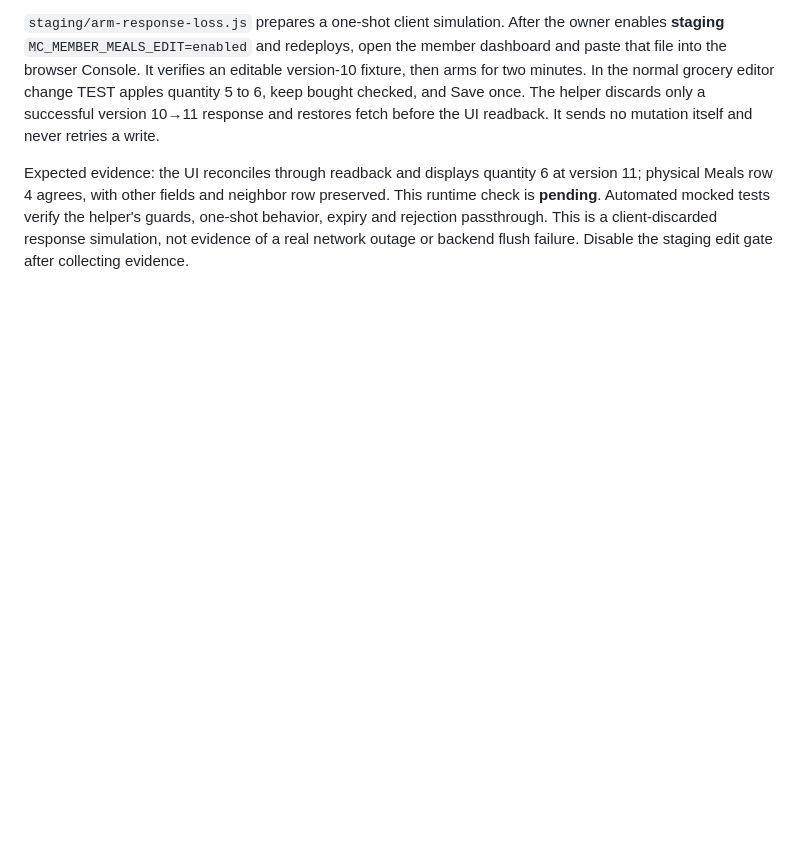
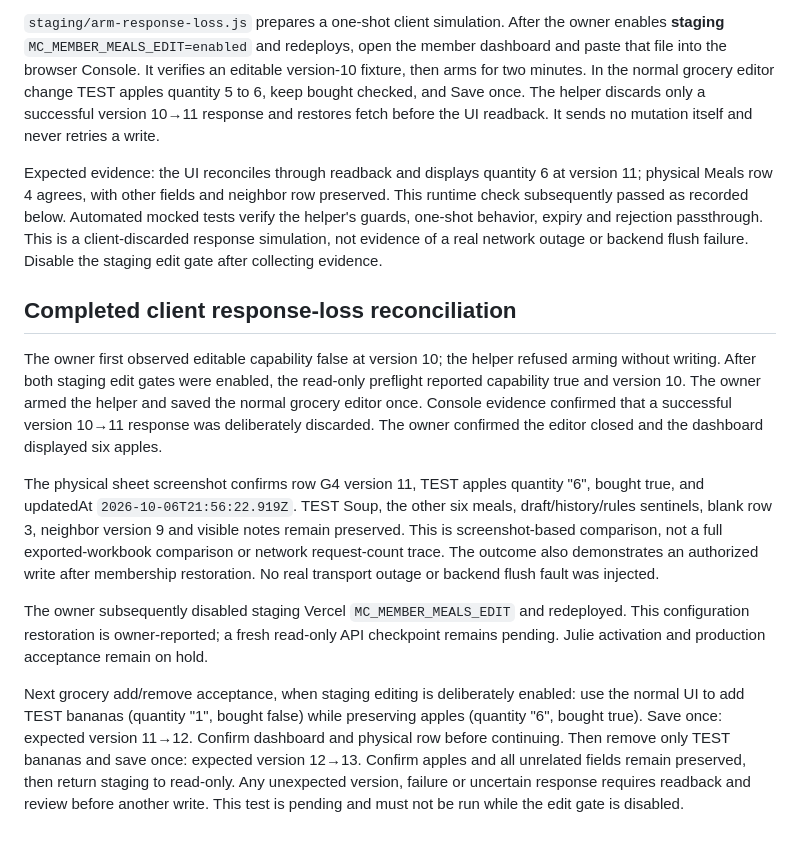
Before and after one commit to ATMJButler/Mission-Control, a Markdown page: docs/staging-member-meals-evidence.md, the part around the change. GitHub-like rendering; blank space fills up the shorter version.

Commit message:
Record successful staging response-loss readback

```diff
--- a/docs/staging-member-meals-evidence.md
+++ b/docs/staging-member-meals-evidence.md
@@ -92,7 +92,38 @@ before the UI readback. It sends no mutation itself and never retries a write.
 
 Expected evidence: the UI reconciles through readback and displays quantity 6
 at version 11; physical Meals row 4 agrees, with other fields and neighbor row
-preserved. This runtime check is **pending**. Automated mocked tests verify the
+preserved. This runtime check subsequently passed as recorded below. Automated mocked tests verify the
 helper's guards, one-shot behavior, expiry and rejection passthrough. This is a
 client-discarded response simulation, not evidence of a real network outage or
 backend flush failure. Disable the staging edit gate after collecting evidence.
+
+## Completed client response-loss reconciliation
+
+The owner first observed editable capability false at version 10; the helper
+refused arming without writing. After both staging edit gates were enabled,
+the read-only preflight reported capability true and version 10. The owner
+armed the helper and saved the normal grocery editor once. Console evidence
+confirmed that a successful version 10→11 response was deliberately discarded.
+The owner confirmed the editor closed and the dashboard displayed six apples.
+
+The physical sheet screenshot confirms row G4 version 11, TEST apples quantity
+"6", bought true, and updatedAt `2026-10-06T21:56:22.919Z`. TEST Soup, the other
+six meals, draft/history/rules sentinels, blank row 3, neighbor version 9 and
+visible notes remain preserved. This is screenshot-based comparison, not a
+full exported-workbook comparison or network request-count trace. The outcome
+also demonstrates an authorized write after membership restoration. No real
+transport outage or backend flush fault was injected.
+
+The owner subsequently disabled staging Vercel `MC_MEMBER_MEALS_EDIT` and
+redeployed. This configuration restoration is owner-reported; a fresh read-only
+API checkpoint remains pending. Julie activation and production acceptance
+remain on hold.
+
+Next grocery add/remove acceptance, when staging editing is deliberately enabled:
+use the normal UI to add TEST bananas (quantity "1", bought false) while preserving
+apples (quantity "6", bought true). Save once: expected version 11→12. Confirm
+dashboard and physical row before continuing. Then remove only TEST bananas and
+save once: expected version 12→13. Confirm apples and all unrelated fields remain
+preserved, then return staging to read-only. Any unexpected version, failure or
+uncertain response requires readback and review before another write. This test
+is pending and must not be run while the edit gate is disabled.
```
